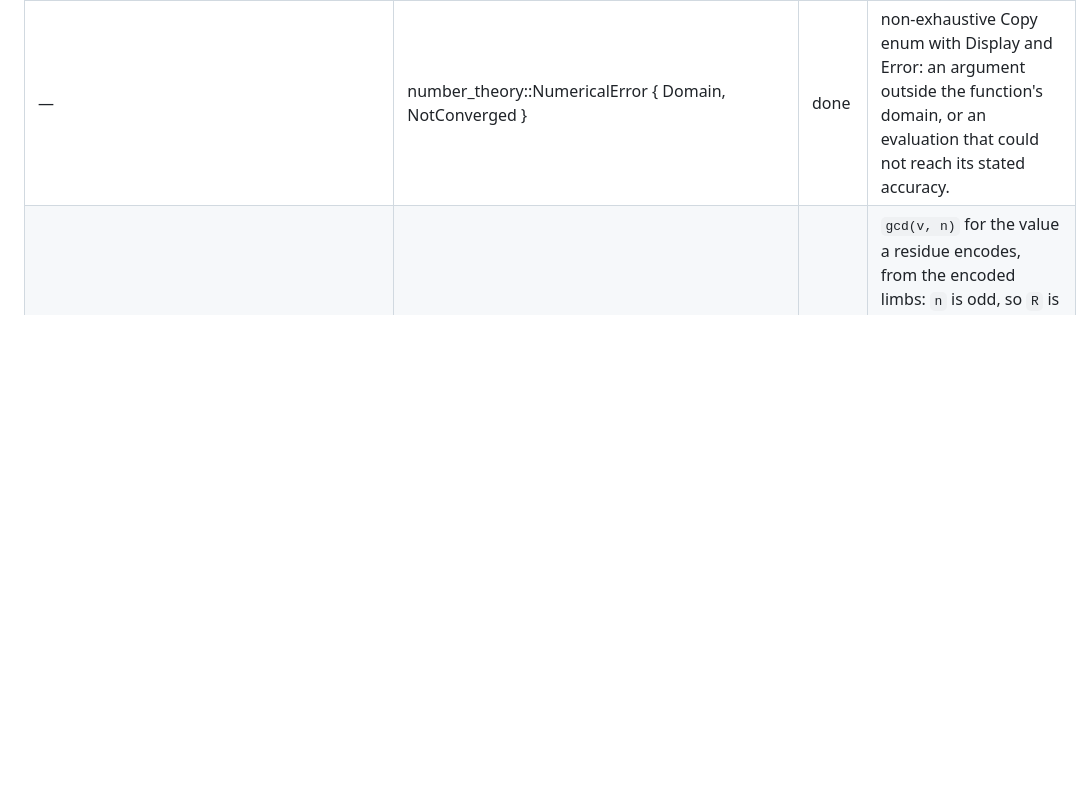
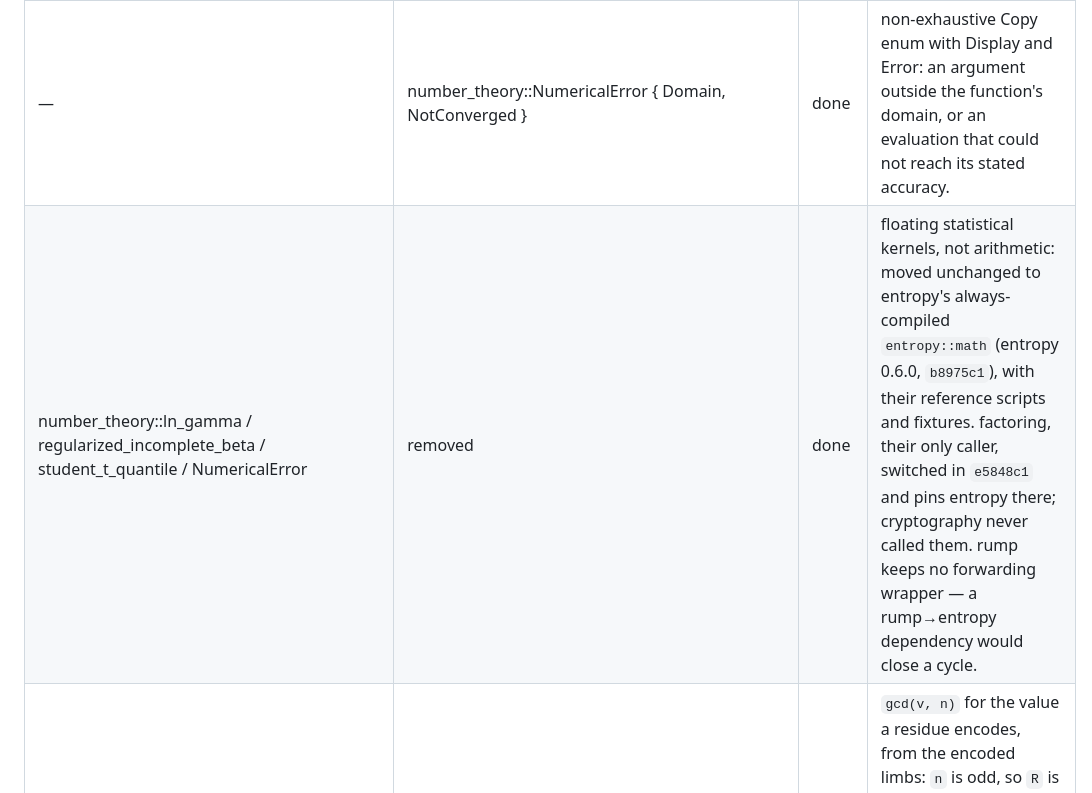
Before and after one commit to darrelllong/rump, a Markdown page: NAMES.md, the part around the change. GitHub-like rendering; blank space fills up the shorter version.

Commit message:
names: the floating statistics move to entropy

```diff
--- a/NAMES.md
+++ b/NAMES.md
@@ -342,4 +342,5 @@ target-specific public API may be used to implement this ledger.
 | number_theory::regularized_incomplete_beta returning f64 | return Result<f64, number_theory::NumericalError> | done | AUDIT R1 (2026-09-16 review of 66651ab): the continued fraction's last iterate was returned whether or not it converged, and the normalisation cancelled, so `I_(1/2)(10¹⁰, 10¹⁰)` came out −5.78. A non-converged or out-of-range evaluation, or an argument outside the domain, is now an error. |
 | number_theory::student_t_quantile returning f64 and panicking | return Result<f64, number_theory::NumericalError> | done | built on the incomplete beta, so a numerical failure reaches the caller; zero degrees of freedom or a probability outside (½, 1) is `Domain`, not a panic. Owner: factoring's polynomial race, which must keep its contenders on an error. |
 | — | number_theory::NumericalError { Domain, NotConverged } | done | non-exhaustive Copy enum with Display and Error: an argument outside the function's domain, or an evaluation that could not reach its stated accuracy. |
+| number_theory::ln_gamma / regularized_incomplete_beta / student_t_quantile / NumericalError | removed | done | floating statistical kernels, not arithmetic: moved unchanged to entropy's always-compiled `entropy::math` (entropy 0.6.0, `b8975c1`), with their reference scripts and fixtures. factoring, their only caller, switched in `e5848c1` and pins entropy there; cryptography never called them. rump keeps no forwarding wrapper — a rump→entropy dependency would close a cycle. |
 | — | modular::MontgomeryContext::gcd_with_modulus | done | `gcd(v, n)` for the value a residue encodes, from the encoded limbs: `n` is odd, so `R` is a unit and `gcd(v·R mod n, n) = gcd(v, n)`; no decoding, representation stays opaque; `ContextMismatch` for a foreign residue. Owner: factoring's rho, whose batch product and replay each decoded before the gcd (AUDIT R2, 2026-09-17). |
```
